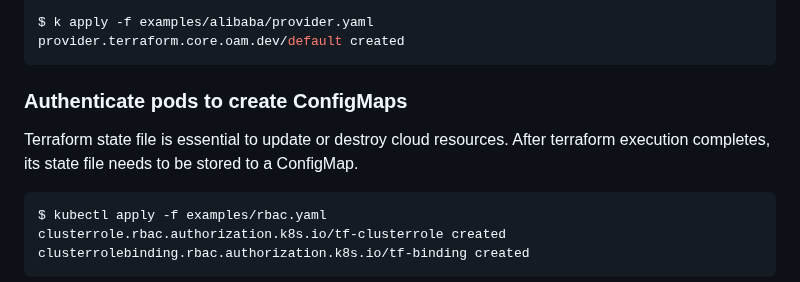
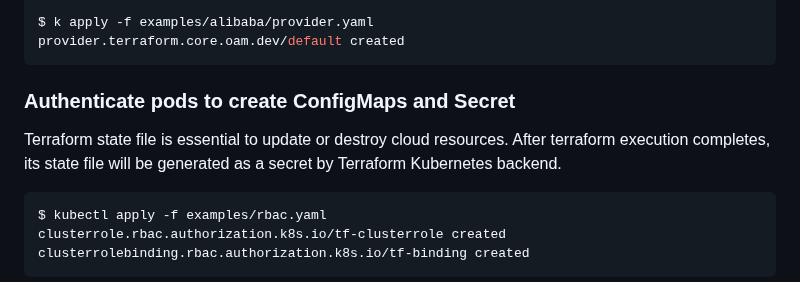
Before and after one commit to kubevela/terraform-controller, a Markdown page: README.md, the part around one of its changes. GitHub-like rendering.

````diff
--- a/README.md
+++ b/README.md
@@ -105,10 +93,10 @@ $ k apply -f examples/alibaba/provider.yaml
 provider.terraform.core.oam.dev/default created
 ```
 
-### Authenticate pods to create ConfigMaps
+### Authenticate pods to create ConfigMaps and Secret
 
 Terraform state file is essential to update or destroy cloud resources. After terraform execution completes, its state file
-needs to be stored to a ConfigMap.
+will be generated as a secret by Terraform Kubernetes backend.
 
 ```shell
 $ kubectl apply -f examples/rbac.yaml
````
Also changed, not shown: other parts of README.md (+3 -96 lines), docs/resources/architecture.jpg (added), docs/resources/architecture.png (deleted).
